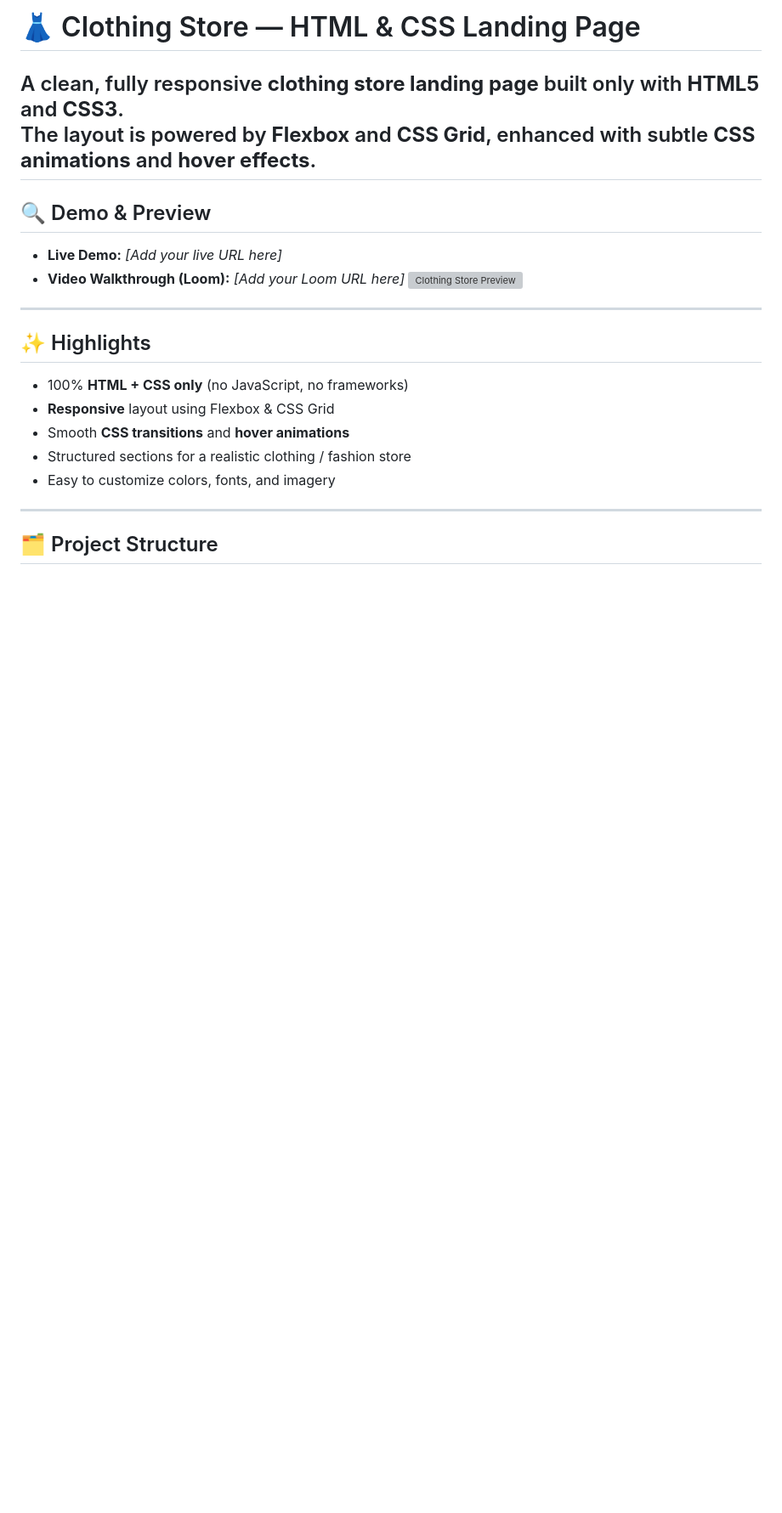
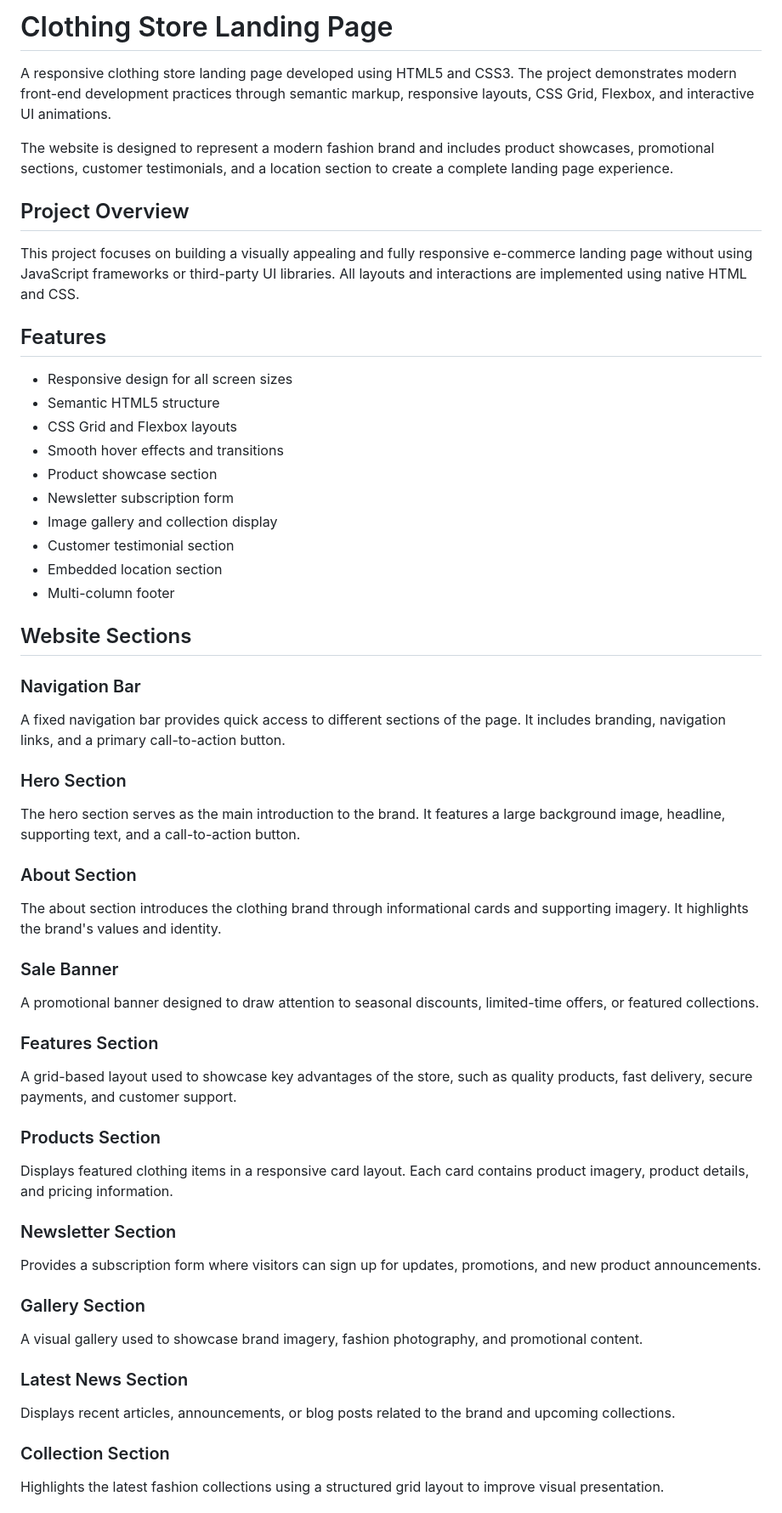
Before and after one commit to noorfatima-123161/-css-ai, a Markdown page: README.md, the part around one of its changes. Shown at 85% size. Drawn GitHub-style; blank space fills up the shorter version; grey boxes are pictures that could not be loaded.

Commit message:
Update website

````diff
--- a/README.md
+++ b/README.md
@@ -1,18 +1,65 @@
-# 👗 Clothing Store — HTML & CSS Landing Page
-A clean, fully responsive **clothing store landing page** built only with **HTML5** and **CSS3**.
-The layout is powered by **Flexbox** and **CSS Grid**, enhanced with subtle **CSS animations** and **hover effects**.
----
-## 🔍 Demo & Preview
-- **Live Demo:** _[Add your live URL here]_
-- **Video Walkthrough (Loom):** _[Add your Loom URL here]_
-![Clothing Store Preview](preview.png)
----
-## ✨ Highlights
-- 100% **HTML + CSS only** (no JavaScript, no frameworks)
-- **Responsive** layout using Flexbox & CSS Grid
-- Smooth **CSS transitions** and **hover animations**
-- Structured sections for a realistic clothing / fashion store
-- Easy to customize colors, fonts, and imagery
----
-## 🗂 Project Structure
-```bash
+# Clothing Store Landing Page
+
+A responsive clothing store landing page developed using HTML5 and CSS3. The project demonstrates modern front-end development practices through semantic markup, responsive layouts, CSS Grid, Flexbox, and interactive UI animations.
+
+The website is designed to represent a modern fashion brand and includes product showcases, promotional sections, customer testimonials, and a location section to create a complete landing page experience.
+
+## Project Overview
+
+This project focuses on building a visually appealing and fully responsive e-commerce landing page without using JavaScript frameworks or third-party UI libraries. All layouts and interactions are implemented using native HTML and CSS.
+
+## Features
+
+* Responsive design for all screen sizes
+* Semantic HTML5 structure
+* CSS Grid and Flexbox layouts
+* Smooth hover effects and transitions
+* Product showcase section
+* Newsletter subscription form
+* Image gallery and collection display
+* Customer testimonial section
+* Embedded location section
+* Multi-column footer
+
+## Website Sections
+
+### Navigation Bar
+
+A fixed navigation bar provides quick access to different sections of the page. It includes branding, navigation links, and a primary call-to-action button.
+
+### Hero Section
+
+The hero section serves as the main introduction to the brand. It features a large background image, headline, supporting text, and a call-to-action button.
+
+### About Section
+
+The about section introduces the clothing brand through informational cards and supporting imagery. It highlights the brand's values and identity.
+
+### Sale Banner
+
+A promotional banner designed to draw attention to seasonal discounts, limited-time offers, or featured collections.
+
+### Features Section
+
+A grid-based layout used to showcase key advantages of the store, such as quality products, fast delivery, secure payments, and customer support.
+
+### Products Section
+
+Displays featured clothing items in a responsive card layout. Each card contains product imagery, product details, and pricing information.
+
+### Newsletter Section
+
+Provides a subscription form where visitors can sign up for updates, promotions, and new product announcements.
+
+### Gallery Section
+
+A visual gallery used to showcase brand imagery, fashion photography, and promotional content.
+
+### Latest News Section
+
+Displays recent articles, announcements, or blog posts related to the brand and upcoming collections.
+
+### Collection Section
+
+Highlights the latest fashion collections using a structured grid layout to improve visual presentation.
+
````
Also changed, not shown: other parts of README.md (+87 -139 lines).
